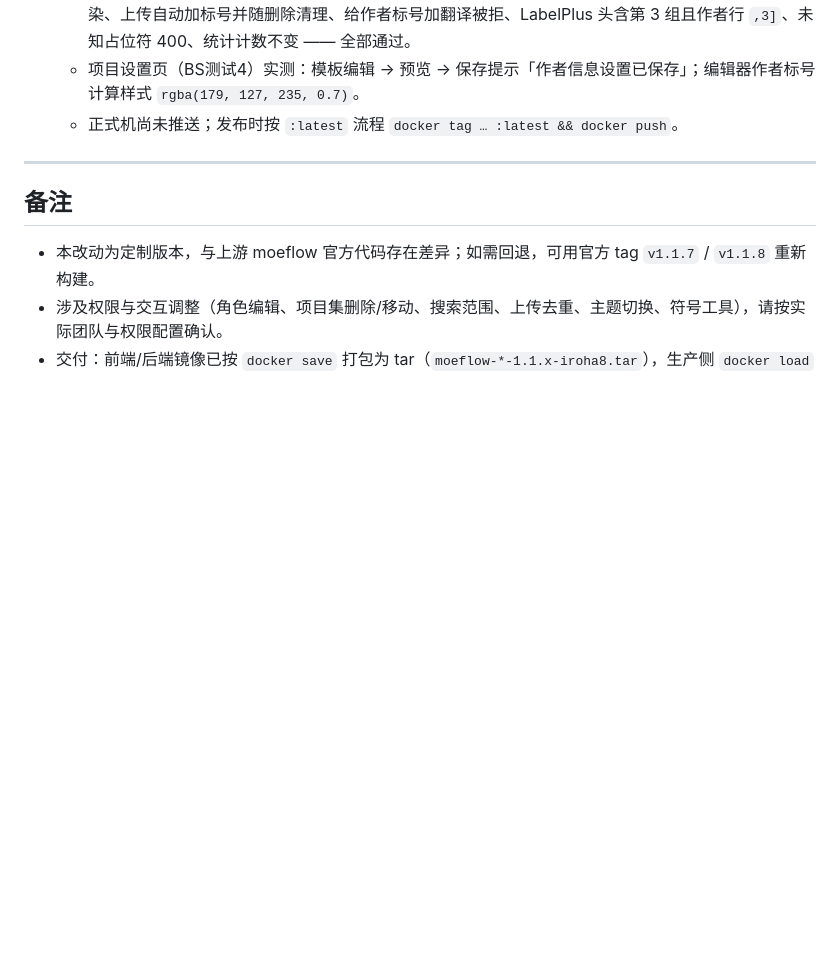
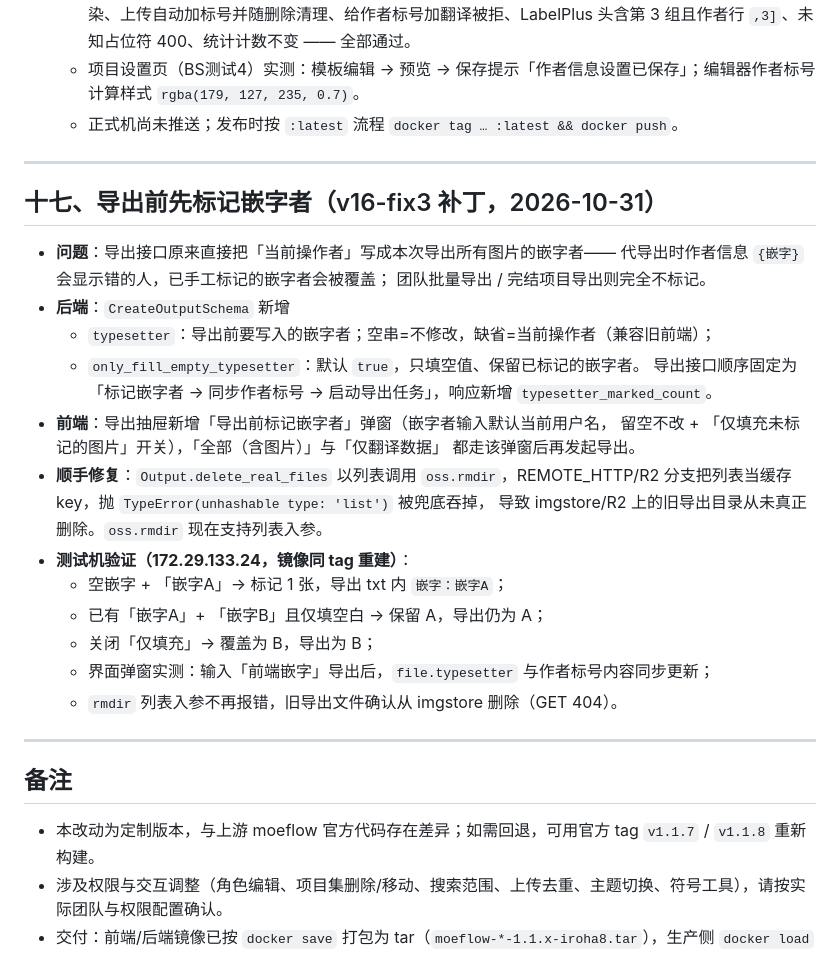
Before and after one commit to umeabc/moeflow-irohamod, a Markdown page: CHANGELOG-iroha4.md, the part around the change. Rendered like a GitHub page; blank space fills up the shorter version.

Commit message:
docs: 记录导出前标记嵌字者流程与 oss.rmdir 修复

```diff
--- a/CHANGELOG-iroha4.md
+++ b/CHANGELOG-iroha4.md
@@ -656,6 +656,31 @@ typesetter  = StringField(db_field="tyu", default="")   # 嵌字负责人
 
 ---
 
+## 十七、导出前先标记嵌字者（v16-fix3 补丁，2026-10-31）
+
+- **问题**：导出接口原来直接把「当前操作者」写成本次导出所有图片的嵌字者——
+  代导出时作者信息 `{嵌字}` 会显示错的人，已手工标记的嵌字者会被覆盖；
+  团队批量导出 / 完结项目导出则完全不标记。
+- **后端**：`CreateOutputSchema` 新增
+  - `typesetter`：导出前要写入的嵌字者；空串=不修改，缺省=当前操作者（兼容旧前端）；
+  - `only_fill_empty_typesetter`：默认 `true`，只填空值、保留已标记的嵌字者。
+  导出接口顺序固定为「标记嵌字者 → 同步作者标号 → 启动导出任务」，响应新增
+  `typesetter_marked_count`。
+- **前端**：导出抽屉新增「导出前标记嵌字者」弹窗（嵌字者输入默认当前用户名，
+  留空不改 + 「仅填充未标记的图片」开关），「全部（含图片）」与「仅翻译数据」
+  都走该弹窗后再发起导出。
+- **顺手修复**：`Output.delete_real_files` 以列表调用 `oss.rmdir`，REMOTE_HTTP/R2
+  分支把列表当缓存 key，抛 `TypeError(unhashable type: 'list')` 被兜底吞掉，
+  导致 imgstore/R2 上的旧导出目录从未真正删除。`oss.rmdir` 现在支持列表入参。
+- **测试机验证（172.29.133.24，镜像同 tag 重建）**：
+  - 空嵌字 + 「嵌字A」→ 标记 1 张，导出 txt 内 `嵌字：嵌字A`；
+  - 已有「嵌字A」+ 「嵌字B」且仅填空白 → 保留 A，导出仍为 A；
+  - 关闭「仅填充」→ 覆盖为 B，导出为 B；
+  - 界面弹窗实测：输入「前端嵌字」导出后，`file.typesetter` 与作者标号内容同步更新；
+  - `rmdir` 列表入参不再报错，旧导出文件确认从 imgstore 删除（GET 404）。
+
+---
+
 ## 备注
 
 - 本改动为定制版本，与上游 moeflow 官方代码存在差异；如需回退，可用官方 tag `v1.1.7` / `v1.1.8` 重新构建。
```
